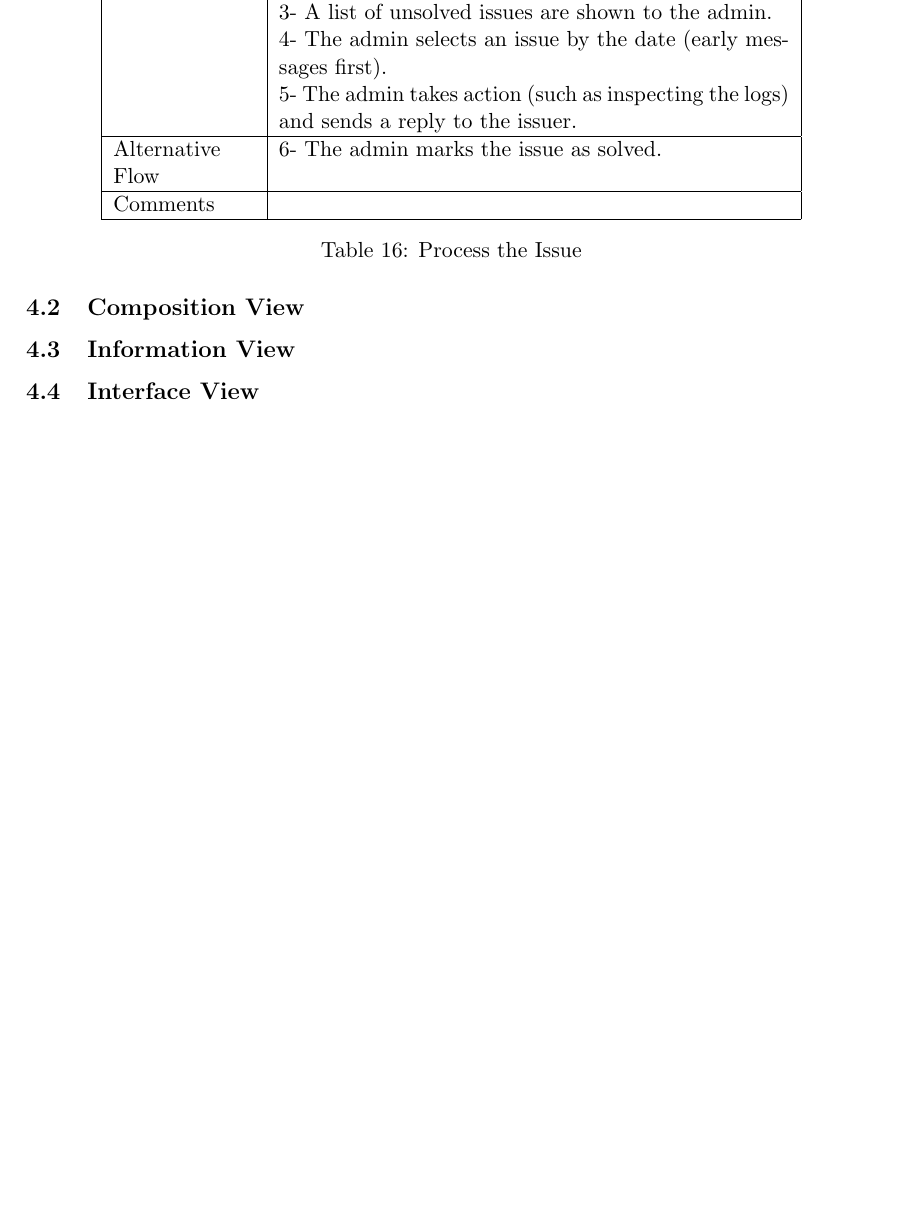
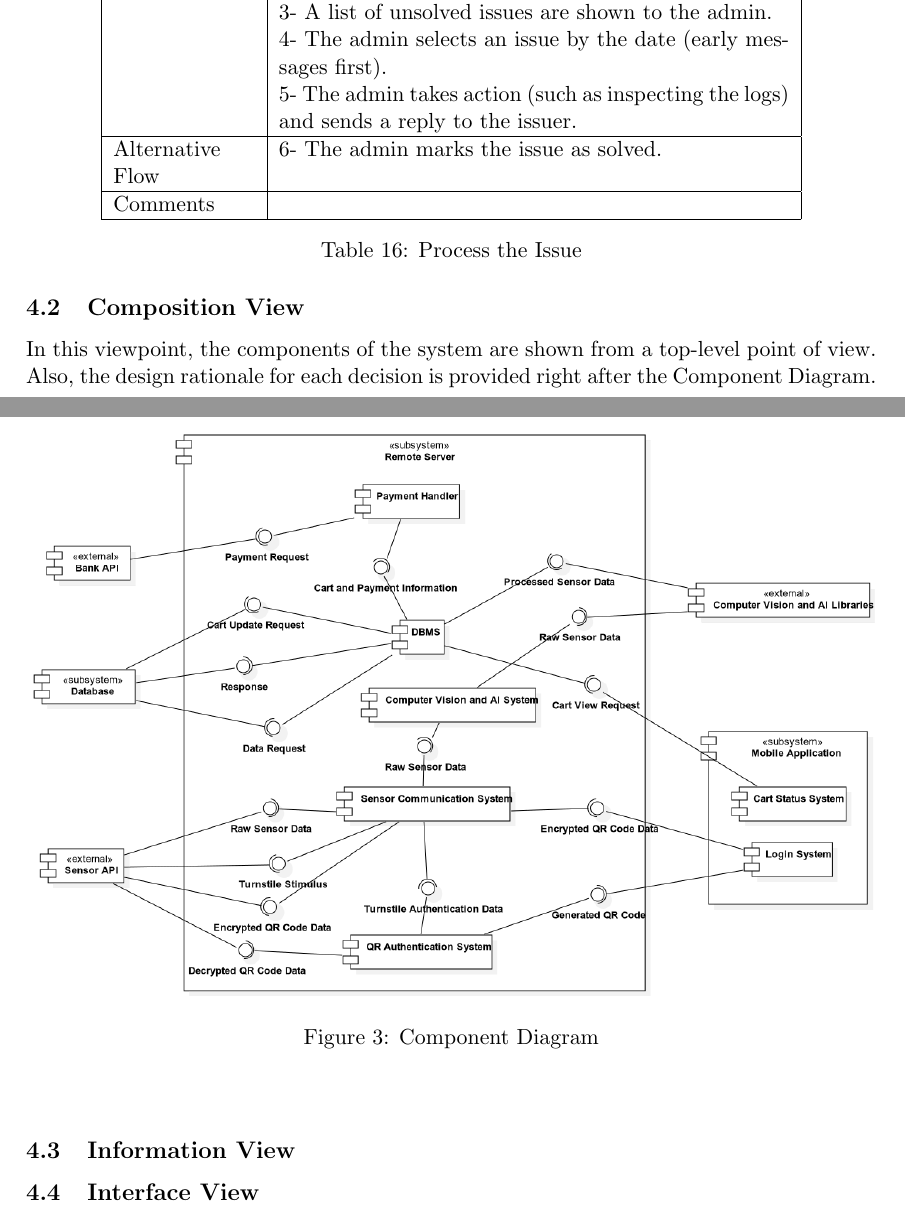
Before and after one commit to tr0ublee/CENG350-SDD, a LaTeX document (Submitted Stuff/main.tex): part of page 24 of 24 before the commit and two parts of pages 24 and 25 of 25 after it, the two joined at a grey line, cut so that both start at the same text, the shorter picture padded with empty space. Compiled offline with pdfLaTeX.

Commit message:
Component Diagram Added

```diff
--- a/Submitted Stuff/main.tex
+++ b/Submitted Stuff/main.tex
@@ -712,6 +712,17 @@ $$ $$
 
 
     \subsection{Composition View}
+        In this viewpoint, the components of the system are shown from a top-level point of view. Also, the design rationale for
+        each decision is provided right after the \nameref{componentDia}. % \nameref here
+        \begin{center}
+            \begin{figure}[H]
+                \includegraphics[width=\linewidth]{Images/ComponentDiagram.png}
+                \caption{Component Diagram}
+                \label{componentDia}
+            \end{figure}
+        \end{center}
+
+
     \subsection{Information View}
     \subsection{Interface View}
 
```
Also changed, not shown: Submitted Stuff/Images/ComponentDiagram.png (added), 1 other file.
